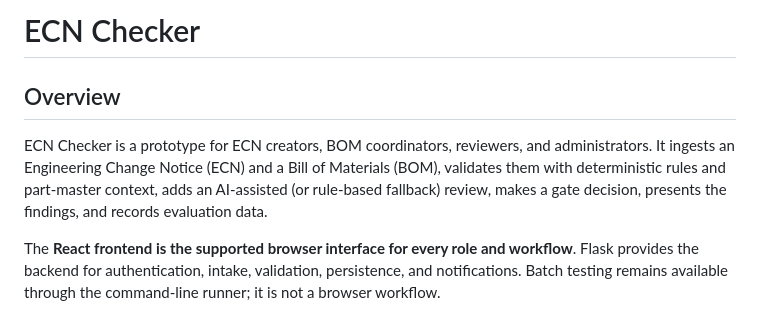
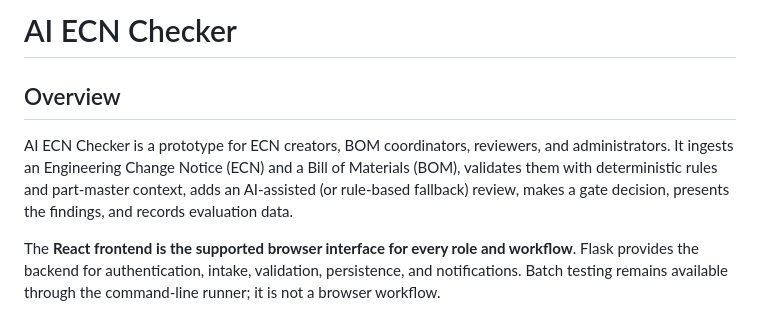
Before and after one commit to Yanshi-Li/ecn-checker-prototype, a Markdown page: README.md, the part around the change. Drawn GitHub-style.

Commit message:
Rename ECN Checker to AI ECN Checker in README

```diff
--- a/README.md
+++ b/README.md
@@ -1,8 +1,8 @@
-# ECN Checker
+# AI ECN Checker
 
 ## Overview
 
-ECN Checker is a prototype for ECN creators, BOM coordinators, reviewers, and administrators. It ingests an Engineering Change Notice (ECN) and a Bill of Materials (BOM), validates them with deterministic rules and part-master context, adds an AI-assisted (or rule-based fallback) review, makes a gate decision, presents the findings, and records evaluation data.
+AI ECN Checker is a prototype for ECN creators, BOM coordinators, reviewers, and administrators. It ingests an Engineering Change Notice (ECN) and a Bill of Materials (BOM), validates them with deterministic rules and part-master context, adds an AI-assisted (or rule-based fallback) review, makes a gate decision, presents the findings, and records evaluation data.
 
 The **React frontend is the supported browser interface for every role and workflow**. Flask provides the backend for authentication, intake, validation, persistence, and notifications. Batch testing remains available through the command-line runner; it is not a browser workflow.
 
```
